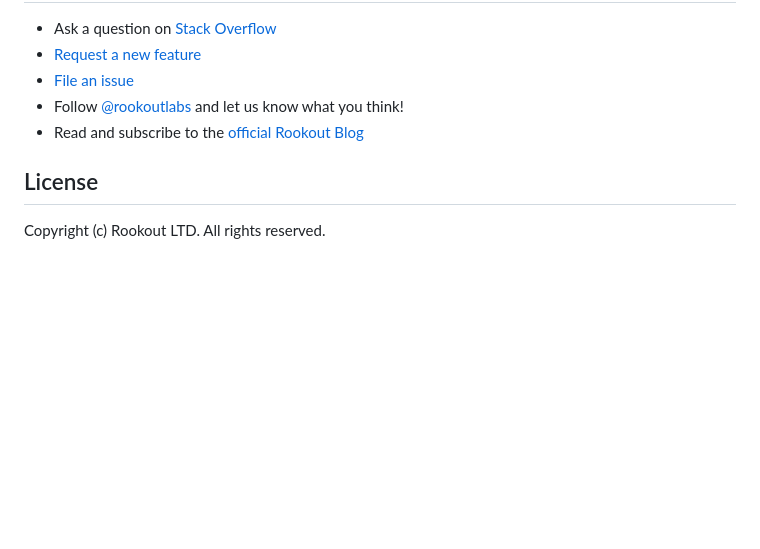
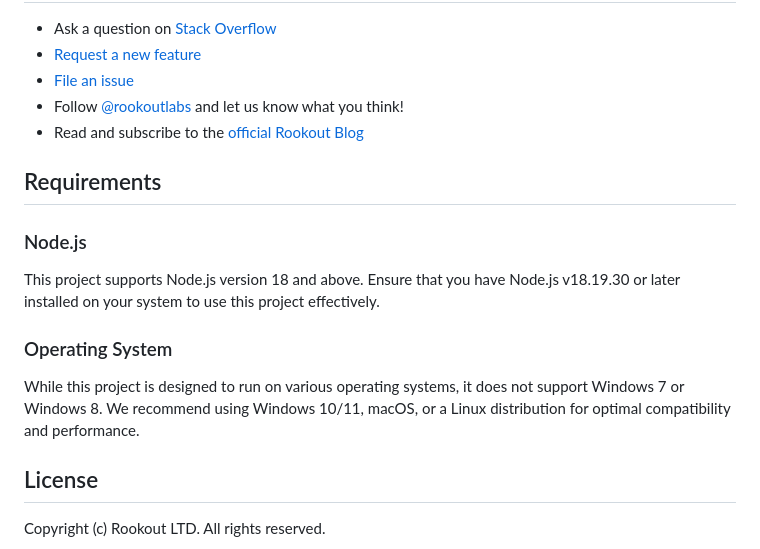
Before and after one commit to Rookout/explorook, a Markdown page: README.md, the part around the change. Drawn GitHub-style; blank space fills up the shorter version.

```diff
--- a/README.md
+++ b/README.md
@@ -63,6 +63,13 @@ If you are interested in fixing issues and contributing directly to the code bas
 - Follow [@rookoutlabs](https://twitter.com/rookoutlabs) and let us know what you think!
 - Read and subscribe to the [official Rookout Blog](https://www.rookout.com/blog/)
 
+## Requirements
+### Node.js
+This project supports Node.js version 18 and above. Ensure that you have Node.js v18.19.30 or later installed on your system to use this project effectively.
+### Operating System
+While this project is designed to run on various operating systems, it does not support Windows 7 or Windows 8. We recommend using Windows 10/11, macOS, or a Linux distribution for optimal compatibility and performance.
+
+
 ## License
 
 Copyright (c) Rookout LTD. All rights reserved.
```
